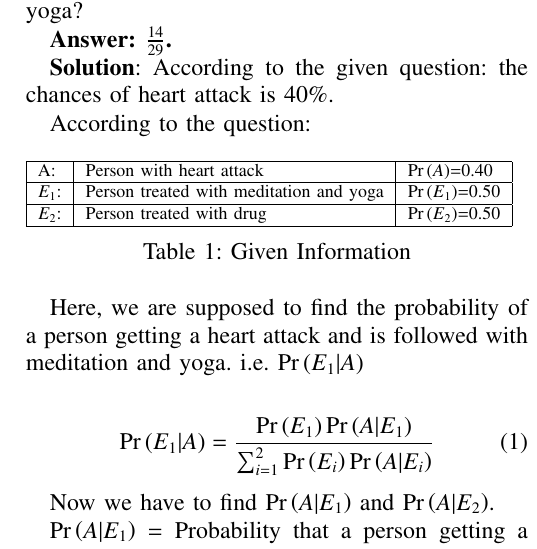
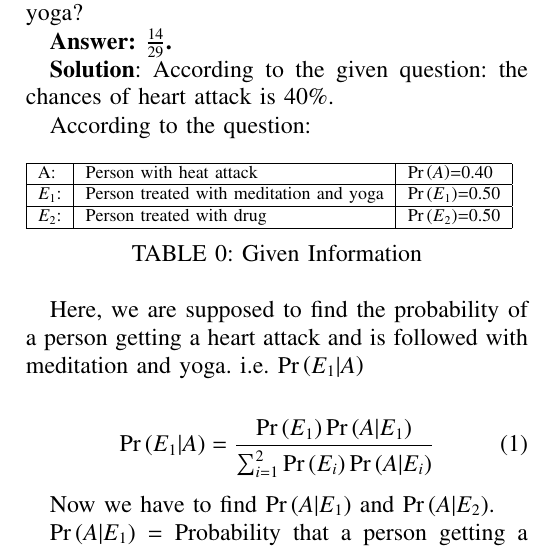
Before and after one commit to ksananth4424/AI1110, a LaTeX problem sheet (Assignment_1/Assignment_1.tex, which reads Assignment_1/tables/table1.tex): part of one column of the page, cut so that both start at the same text. Compiled offline with pdfLaTeX.

Commit message:
minor changes

```diff
--- a/Assignment_1/Assignment_1.tex
+++ b/Assignment_1/Assignment_1.tex
@@ -298,8 +298,11 @@ columns=fullflexible
 According to the given question: the chances of heart attack is $40\%$.
 
 According to the question:
-
+\begin{table}[htbp]
+\label{table:1}
 \input{tables/table1.tex}
+\caption{Given Information}
+\end{table}
 
 Here, we are supposed to find the probability of a person getting a heart attack and is followed with meditation and yoga.
 i.e. $\pr{E_1|A}$
--- a/Assignment_1/tables/table1.tex
+++ b/Assignment_1/tables/table1.tex
@@ -3,12 +3,8 @@
 %%  This is a LaTeX2e table fragment exported from Gnumeric.        %%
 %%                                                                  %%
 %%%%%%%%%%%%%%%%%%%%%%%%%%%%%%%%%%%%%%%%%%%%%%%%%%%%%%%%%%%%%%%%%%%%%%
-\begin{table}[htbp]
-\label{table:1}
 \begin{tabular}{|l|l|l|}\hline
-A:	&Person with heart attack	&$\pr{A}$=0.40\\\hline
-$E_1$:	&Person treated with meditation and yoga	&$\pr{E_1}$=0.50\\\hline
-$E_2$:	&Person treated with drug	&$\pr{E_2}$=0.50\\\hline
+A:	&Person with heat attack	&\pr{A}=0.40\\\hline
+$E_1$:	&Person treated with meditation and yoga	&\pr{E_1}=0.50\\\hline
+$E_2$:	&Person treated with drug	&\pr{E_2}=0.50\\\hline
 \end{tabular}
-\caption*{Table 1: Given Information}
-\end{table}
```
Also changed, not shown: Assignment_1/Assignment_1.pdf, 3 other files.
